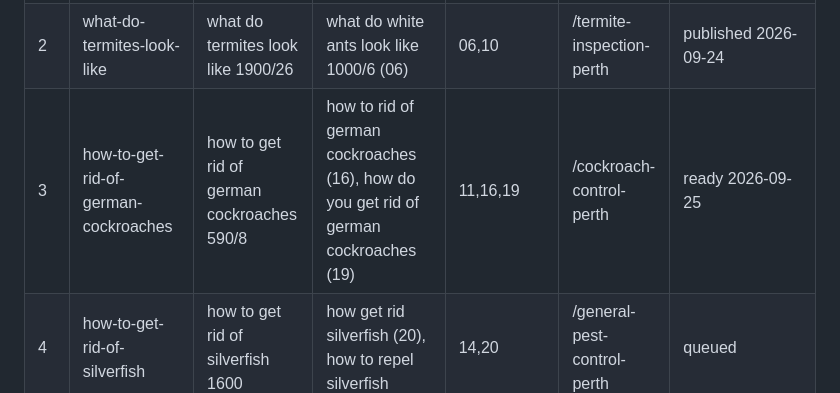
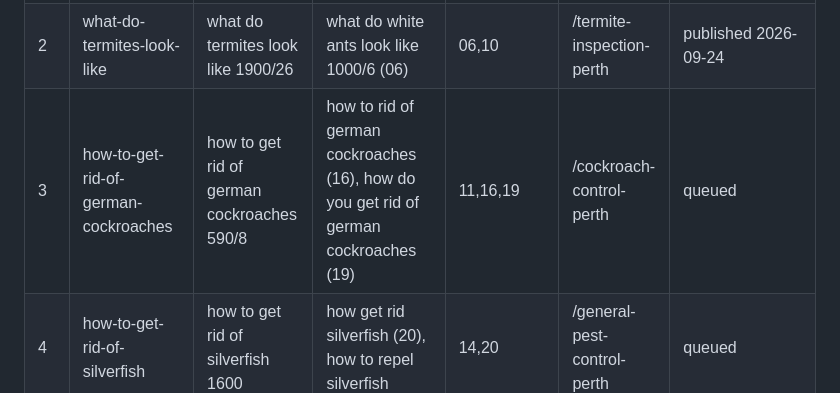
Before and after one commit to boondog7/djpest-website, a Markdown page: blog/_drafts/QUEUE.md, the part around the change. GitHub-like rendering.

Commit message:
Blog queue: german cockroaches back to queued (draft lost to old rollback; re-preparing)
Co-Authored-By: Claude Opus 5.5 <noreply@anthropic.com>

```diff
--- a/blog/_drafts/QUEUE.md
+++ b/blog/_drafts/QUEUE.md
@@ -7,7 +7,7 @@ Published so far: how-to-get-rid-of-ants (2026-05-01), how-to-get-rid-of-cockroa
 |---|---|---|---|---|---|---|
 | 1 | how-to-get-rid-of-a-wasp-nest | how to get rid of wasp nest (18) | how to dispose of a wasp nest (02), how do i kill wasp nest (03), how to rid of wasp nest (07) | 02,03,07,18 | /wasp-removal-perth | published 2026-09-24 |
 | 2 | what-do-termites-look-like | what do termites look like 1900/26 | what do white ants look like 1000/6 (06) | 06,10 | /termite-inspection-perth | published 2026-09-24 |
-| 3 | how-to-get-rid-of-german-cockroaches | how to get rid of german cockroaches 590/8 | how to rid of german cockroaches (16), how do you get rid of german cockroaches (19) | 11,16,19 | /cockroach-control-perth | ready 2026-09-25 |
+| 3 | how-to-get-rid-of-german-cockroaches | how to get rid of german cockroaches 590/8 | how to rid of german cockroaches (16), how do you get rid of german cockroaches (19) | 11,16,19 | /cockroach-control-perth | queued |
 | 4 | how-to-get-rid-of-silverfish | how to get rid of silverfish 1600 | how get rid silverfish (20), how to repel silverfish | 14,20 | /general-pest-control-perth | queued |
 | 5 | white-tail-spider-bite | white tail spider bite 8100/27 | are white tail spiders dangerous 480, can a white tail spider kill you 320, what does a white tail spider (bite) look like 320/210, how to get rid of white tail spiders 90 | NEW (no bundle; research at write time) | /spider-control-perth | queued |
 | 6 | are-huntsman-spiders-venomous | are huntsman spiders venomous 1900/20 | — | 17 | /spider-control-perth | queued |
```
